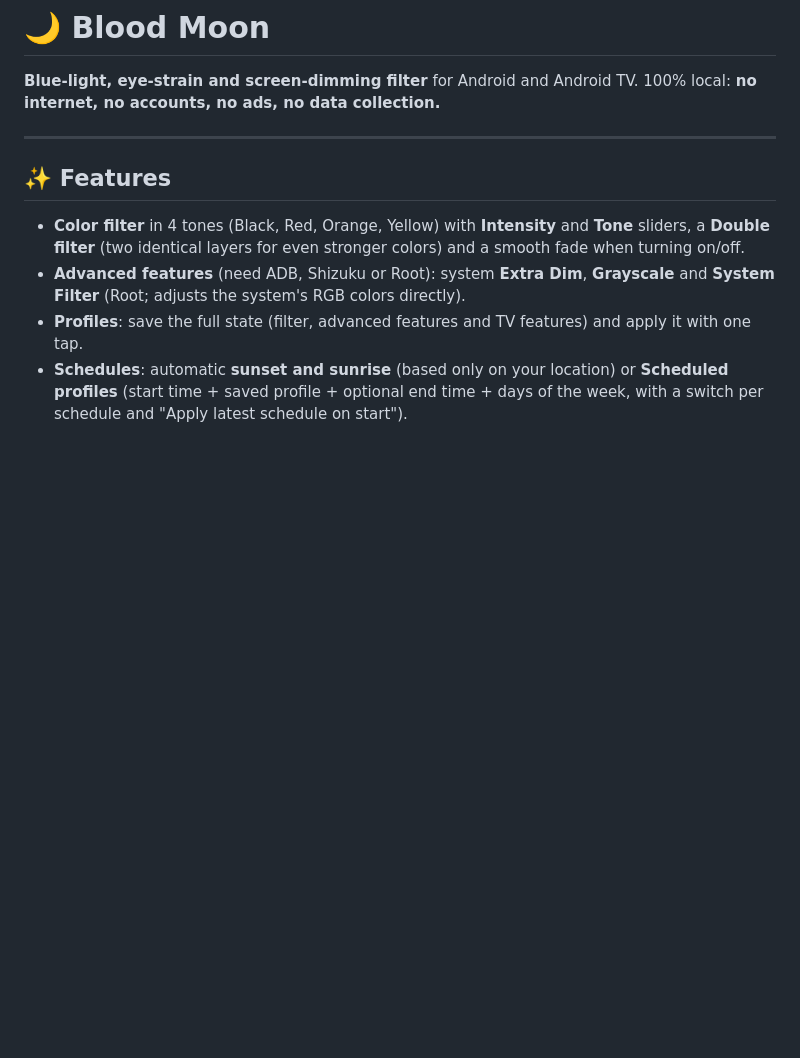
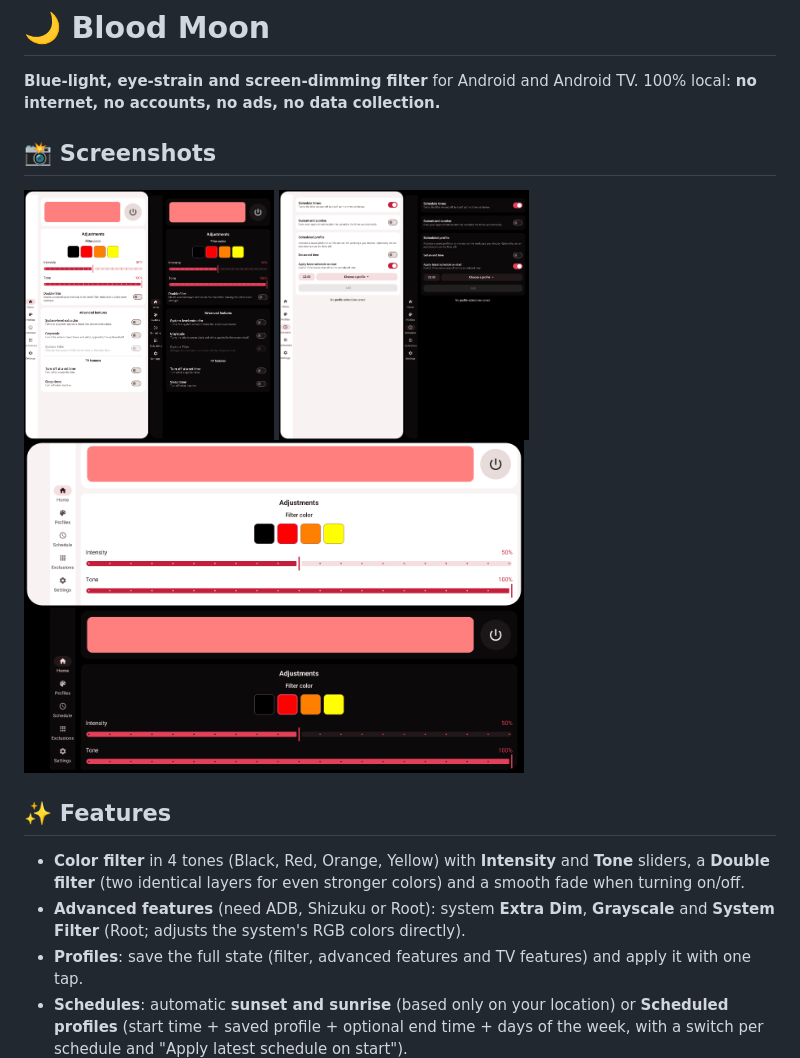
Before and after one commit to uenzuwkxos/BloodMoon, a Markdown page: README.md, the part around the change. Rendered like a GitHub page; pictures changed too: screenshots/1home.png (added), screenshots/2schedule.png (added), screenshots/3hometv.png (added); blank space fills up the shorter version.

Commit message:
Add screenshots

```diff
--- a/README.md
+++ b/README.md
@@ -3,7 +3,13 @@
 **Blue-light, eye-strain and screen-dimming filter** for Android and Android TV.
 100% local: **no internet, no accounts, no ads, no data collection.**
 
----
+## 📸 Screenshots
+
+<p>
+  <img src="screenshots/1home.png" width="250">
+  <img src="screenshots/2schedule.png" width="250">
+  <img src="screenshots/3hometv.png" width="500">
+</p>
 
 ## ✨ Features
 
```
